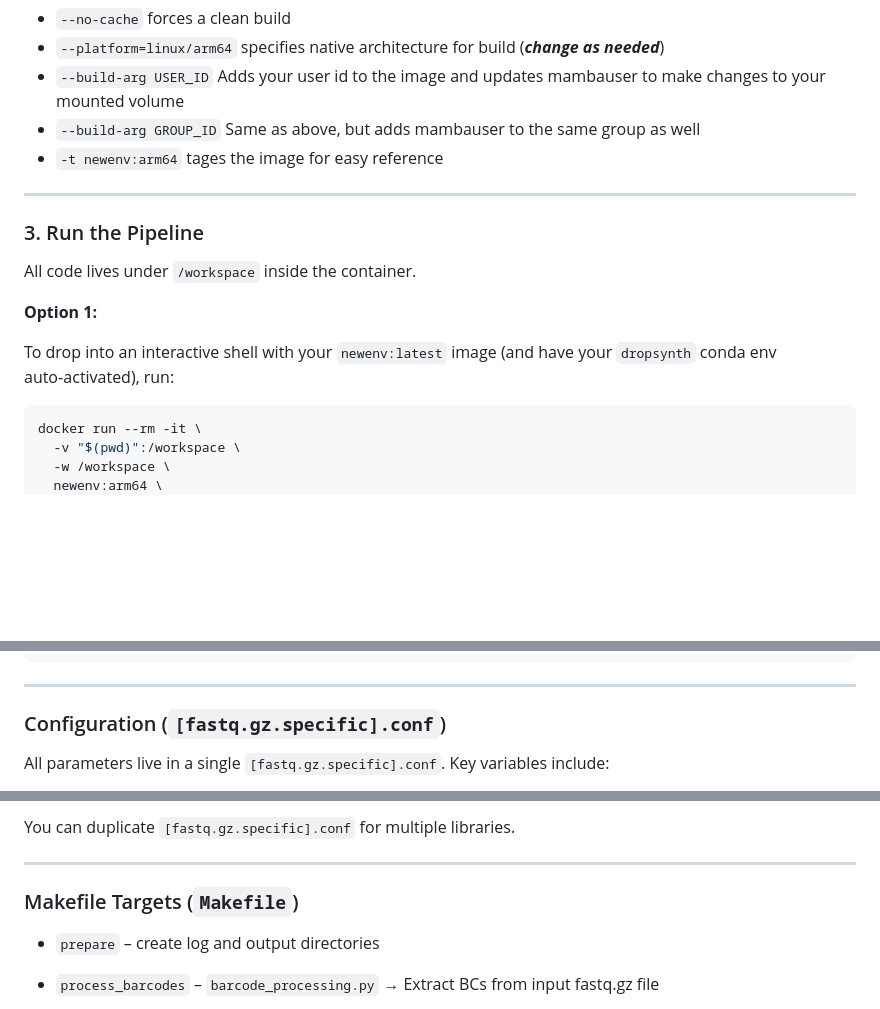
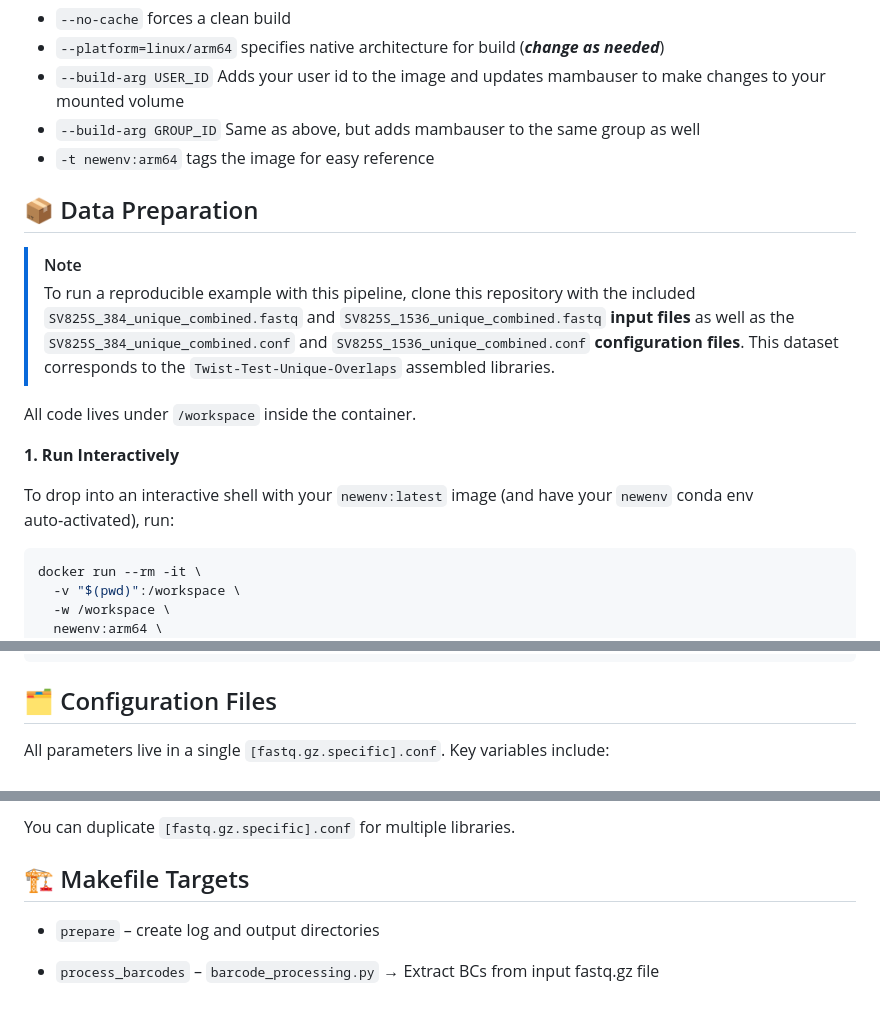
Before and after one commit to PlesaLab/gene-map-nBC-docker, a Markdown page: README.md, 3 parts joined by grey strips. GitHub-like rendering; blank space fills up the shorter version.

````diff
--- a/README.md
+++ b/README.md
@@ -42,17 +46,18 @@ docker build --no-cache \
 - `--platform=linux/arm64` specifies native architecture for build (***change as needed***)
 - `--build-arg USER_ID` Adds your user id to the image and updates mambauser to make changes to your mounted volume
 - `--build-arg GROUP_ID` Same as above, but adds mambauser to the same group as well
-- `-t newenv:arm64` tages the image for easy reference
+- `-t newenv:arm64` tags the image for easy reference
 
----
+## 📦 Data Preparation
 
-### 3. Run the Pipeline
+> [!NOTE]
+> To run a reproducible example with this pipeline, clone this repository with the included `SV825S_384_unique_combined.fastq` and `SV825S_1536_unique_combined.fastq` **input files** as well as the `SV825S_384_unique_combined.conf` and `SV825S_1536_unique_combined.conf` **configuration files**. This dataset corresponds to the `Twist-Test-Unique-Overlaps` assembled libraries.
 
 All code lives under `/workspace` inside the container.
 
-**Option 1:**
+**1. Run Interactively**
 
-To drop into an interactive shell with your `newenv:latest` image (and have your `dropsynth` conda env auto‑activated), run:
+To drop into an interactive shell with your `newenv:latest` image (and have your `newenv` conda env auto‑activated), run:
 
 ```bash
 docker run --rm -it \
@@ -208,9 +173,7 @@ Everything is orchestrated via a single `Makefile`, configured by individual `*.
 │ ├── extract_top_align_reads.py
 ```
 
----
-
-### Configuration (`[fastq.gz.specific].conf`)
+## 🗂️ Configuration Files
 
 All parameters live in a single `[fastq.gz.specific].conf`.  Key variables include:
 
@@ -228,9 +191,7 @@ All parameters live in a single `[fastq.gz.specific].conf`.  Key variables inclu
 
 You can duplicate `[fastq.gz.specific].conf` for multiple libraries.
 
----
-
-### Makefile Targets (`Makefile`)
+## 🏗️ Makefile Targets
 
 - `prepare` – create log and output directories
 
````
Also changed, not shown: other parts of README.md (+47 -77 lines).
